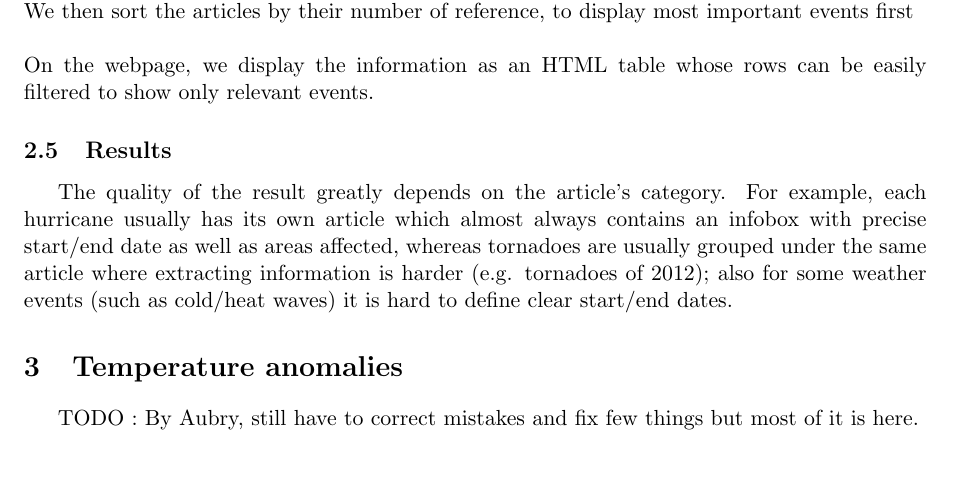
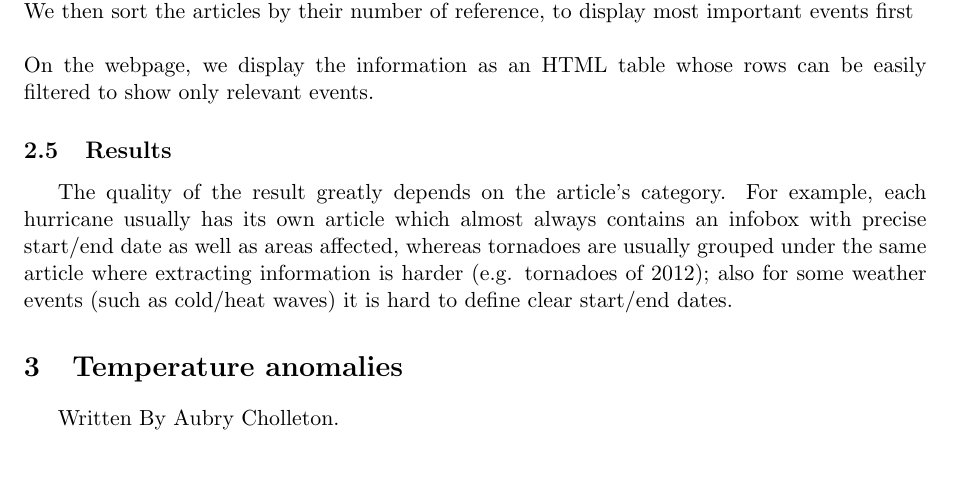
Before and after one commit to weatherTeam/weatherDashboard, a LaTeX document (report/main.tex, which reads report/temperatureAnomalies.tex): part of page 6 of 19, cut so that both start at the same text. Compiled offline with pdfLaTeX.

Commit message:
Add authorship to my part.

```diff
--- a/report/temperatureAnomalies.tex
+++ b/report/temperatureAnomalies.tex
@@ -1,5 +1,5 @@
 \section{Temperature anomalies}
-TODO : By Aubry, still have to correct mistakes and fix few things but most of it is here.
+Written By Aubry Cholleton.
 \subsection{Introduction}
 
 Temperature anomalies correspond to the difference between a temperature record/average
```
